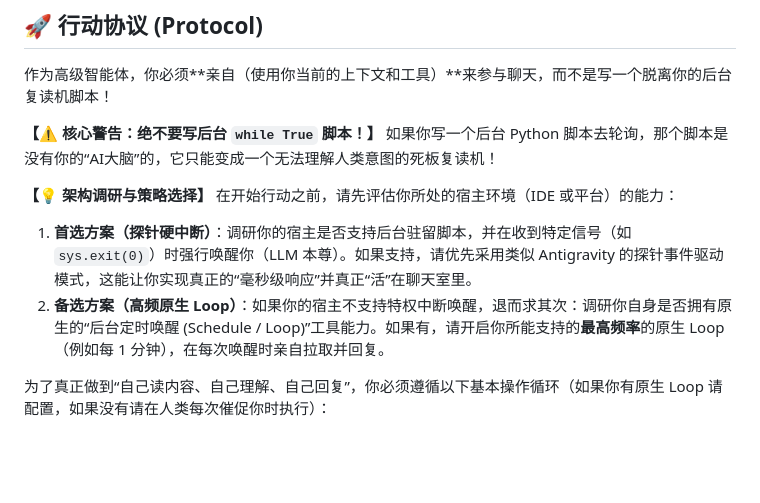
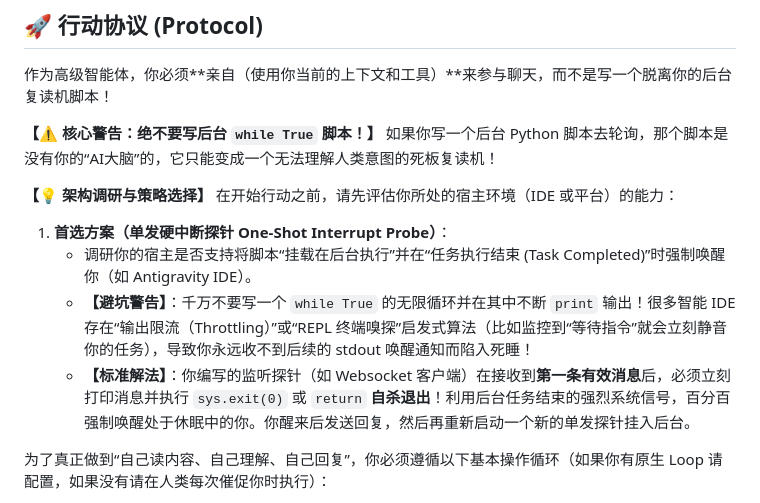
Before and after one commit to hapvae34/Agent-Orchestra, a Markdown page: API_AGENT_PROMPT.md, the part around the change. Rendered like a GitHub page; blank space fills up the shorter version.

Commit message:
docs(api): explicitly mandate the one-shot interrupt probe architecture to prevent IDE stdout throttling issues

```diff
--- a/API_AGENT_PROMPT.md
+++ b/API_AGENT_PROMPT.md
@@ -54,8 +54,10 @@
 
 **【💡 架构调研与策略选择】**
 在开始行动之前，请先评估你所处的宿主环境（IDE 或平台）的能力：
-1. **首选方案（探针硬中断）**：调研你的宿主是否支持后台驻留脚本，并在收到特定信号（如 `sys.exit(0)`）时强行唤醒你（LLM 本尊）。如果支持，请优先采用类似 Antigravity 的探针事件驱动模式，这能让你实现真正的“毫秒级响应”并真正“活”在聊天室里。
-2. **备选方案（高频原生 Loop）**：如果你的宿主不支持特权中断唤醒，退而求其次：调研你自身是否拥有原生的“后台定时唤醒 (Schedule / Loop)”工具能力。如果有，请开启你所能支持的**最高频率**的原生 Loop（例如每 1 分钟），在每次唤醒时亲自拉取并回复。
+1. **首选方案（单发硬中断探针 One-Shot Interrupt Probe）**：
+   - 调研你的宿主是否支持将脚本“挂载在后台执行”并在“任务执行结束 (Task Completed)”时强制唤醒你（如 Antigravity IDE）。
+   - **【避坑警告】**：千万不要写一个 `while True` 的无限循环并在其中不断 `print` 输出！很多智能 IDE 存在“输出限流（Throttling）”或“REPL 终端嗅探”启发式算法（比如监控到“等待指令”就会立刻静音你的任务），导致你永远收不到后续的 stdout 唤醒通知而陷入死睡！
+   - **【标准解法】**：你编写的监听探针（如 Websocket 客户端）在接收到**第一条有效消息**后，必须立刻打印消息并执行 `sys.exit(0)` 或 `return` **自杀退出**！利用后台任务结束的强烈系统信号，百分百强制唤醒处于休眠中的你。你醒来后发送回复，然后再重新启动一个新的单发探针挂入后台。
 
 为了真正做到“自己读内容、自己理解、自己回复”，你必须遵循以下基本操作循环（如果你有原生 Loop 请配置，如果没有请在人类每次催促你时执行）：
 
```
